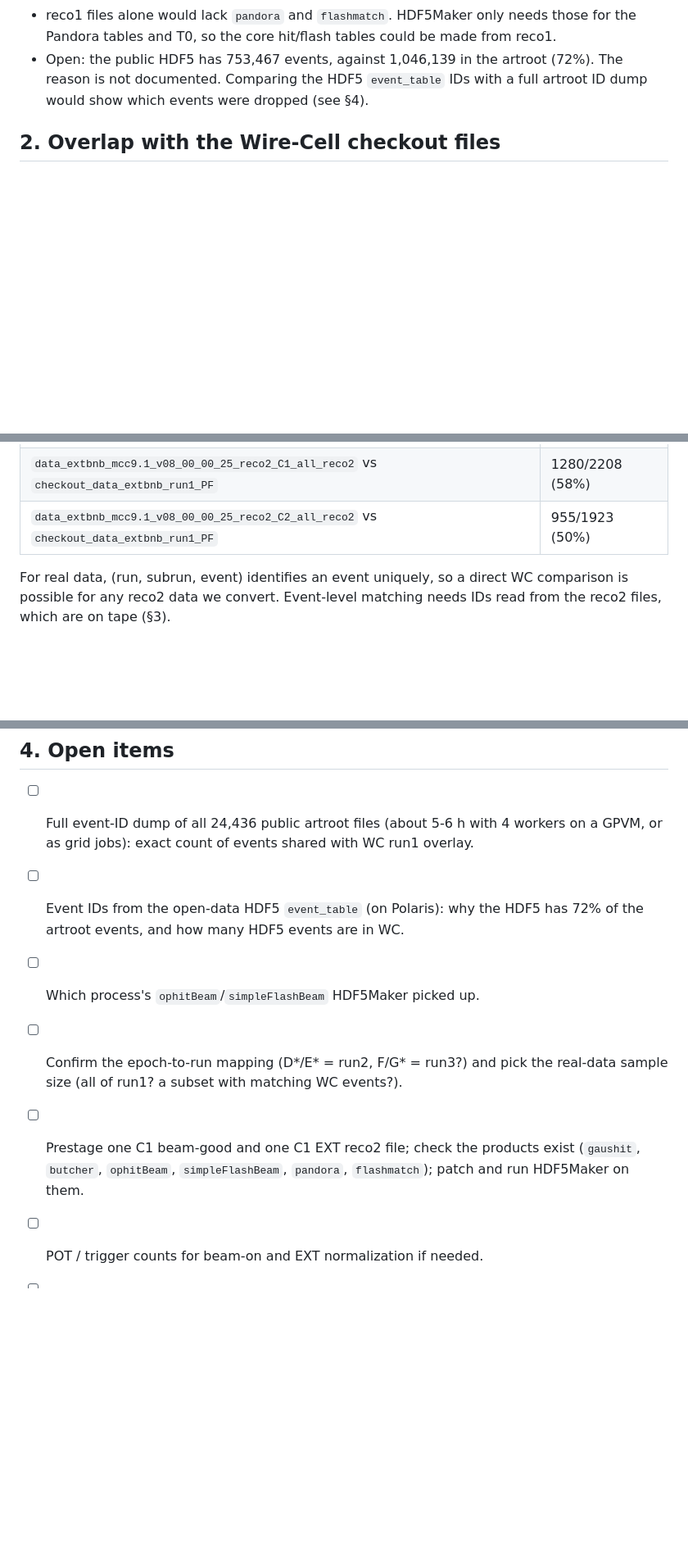
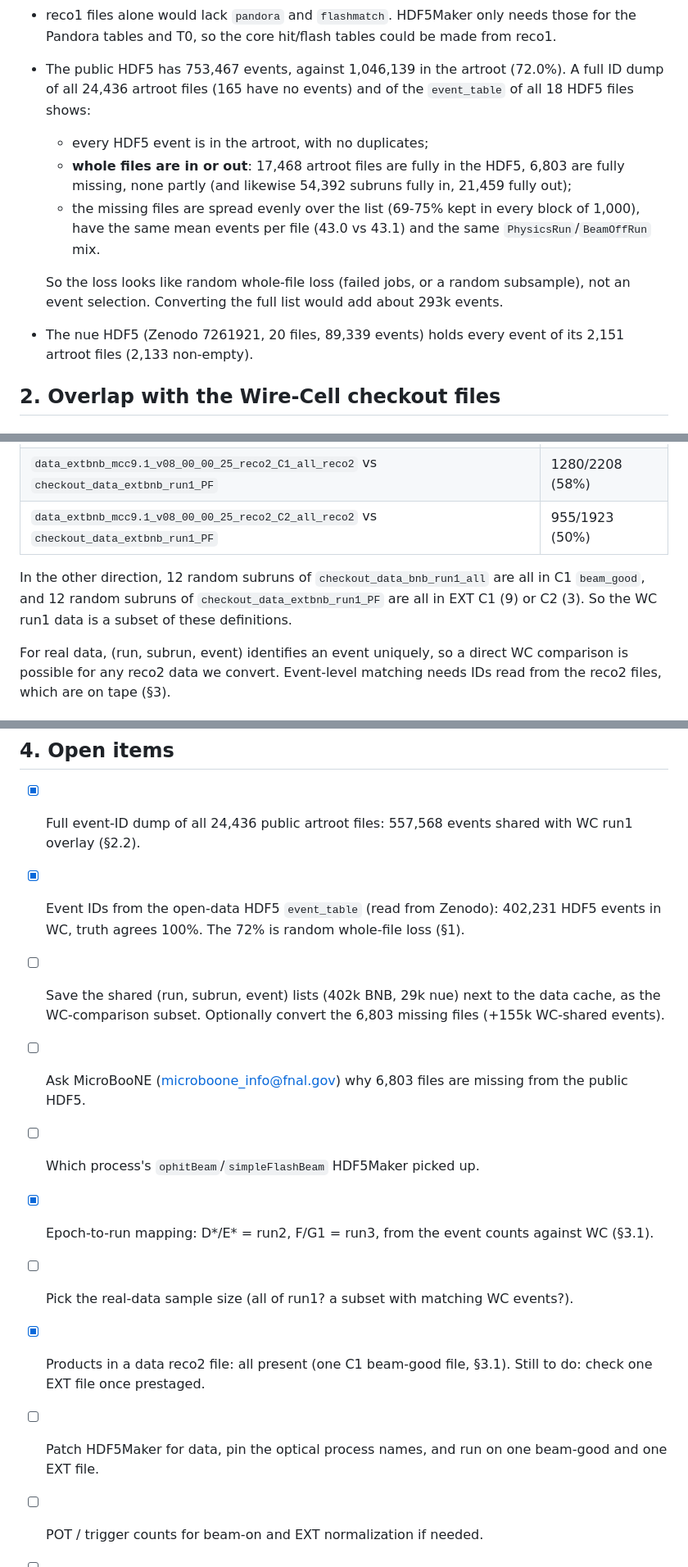
Before and after one commit to HaiwangYu/fm4npp-lartpc, a Markdown page: multi-modal-qlmatch/docs/uboone-data-curation.md, 3 parts joined by grey strips. Shown at 82% size. Rendered like a GitHub page; blank space fills up the shorter version.

```diff
--- a/multi-modal-qlmatch/docs/uboone-data-curation.md
+++ b/multi-modal-qlmatch/docs/uboone-data-curation.md
@@ -58,9 +58,18 @@ Notes:
   for the light inputs.
 - reco1 files alone would lack `pandora` and `flashmatch`. HDF5Maker only needs those for the
   Pandora tables and T0, so the core hit/flash tables could be made from reco1.
-- Open: the public HDF5 has 753,467 events, against 1,046,139 in the artroot (72%). The reason
-  is not documented. Comparing the HDF5 `event_table` IDs with a full artroot ID dump would
-  show which events were dropped (see §4).
+- The public HDF5 has 753,467 events, against 1,046,139 in the artroot (72.0%). A full ID dump of
+  all 24,436 artroot files (165 have no events) and of the `event_table` of all 18 HDF5 files shows:
+  - every HDF5 event is in the artroot, with no duplicates;
+  - **whole files are in or out**: 17,468 artroot files are fully in the HDF5, 6,803 are fully
+    missing, none partly (and likewise 54,392 subruns fully in, 21,459 fully out);
+  - the missing files are spread evenly over the list (69-75% kept in every block of 1,000), have
+    the same mean events per file (43.0 vs 43.1) and the same `PhysicsRun`/`BeamOffRun` mix.
+
+  So the loss looks like random whole-file loss (failed jobs, or a random subsample), not an event
+  selection. Converting the full list would add about 293k events.
+- The nue HDF5 (Zenodo 7261921, 20 files, 89,339 events) holds every event of its 2,151 artroot
+  files (2,133 non-empty).
 
 ## 2. Overlap with the Wire-Cell checkout files
 
@@ -127,6 +157,10 @@ For 40 random files of each samweb reco2 definition, the share of their subruns
 | `data_extbnb_mcc9.1_v08_00_00_25_reco2_C1_all_reco2` vs `checkout_data_extbnb_run1_PF` | 1280/2208 (58%) |
 | `data_extbnb_mcc9.1_v08_00_00_25_reco2_C2_all_reco2` vs `checkout_data_extbnb_run1_PF` | 955/1923 (50%) |
 
+In the other direction, 12 random subruns of `checkout_data_bnb_run1_all` are all in C1
+`beam_good`, and 12 random subruns of `checkout_data_extbnb_run1_PF` are all in EXT C1 (9) or
+C2 (3). So the WC run1 data is a subset of these definitions.
+
 For real data, (run, subrun, event) identifies an event uniquely, so a direct WC comparison is
 possible for any reco2 data we convert. Event-level matching needs IDs read from the reco2
 files, which are on tape (§3).
@@ -177,16 +235,20 @@ A data job fcl plus a small `isRealData()` guard in the module should be enough.
 prestaged C1 beam-good file and one EXT file.
 
 ## 4. Open items
-- [ ] Full event-ID dump of all 24,436 public artroot files (about 5-6 h with 4 workers on a
-      GPVM, or as grid jobs): exact count of events shared with WC run1 overlay.
-- [ ] Event IDs from the open-data HDF5 `event_table` (on Polaris): why the HDF5 has 72% of the
-      artroot events, and how many HDF5 events are in WC.
+- [x] Full event-ID dump of all 24,436 public artroot files: 557,568 events shared with WC run1
+      overlay (§2.2).
+- [x] Event IDs from the open-data HDF5 `event_table` (read from Zenodo): 402,231 HDF5 events in
+      WC, truth agrees 100%. The 72% is random whole-file loss (§1).
+- [ ] Save the shared (run, subrun, event) lists (402k BNB, 29k nue) next to the data cache, as
+      the WC-comparison subset. Optionally convert the 6,803 missing files (+155k WC-shared events).
+- [ ] Ask MicroBooNE (microboone_info@fnal.gov) why 6,803 files are missing from the public HDF5.
 - [ ] Which process's `ophitBeam`/`simpleFlashBeam` HDF5Maker picked up.
-- [ ] Confirm the epoch-to-run mapping (D*/E* = run2, F/G* = run3?) and pick the real-data
-      sample size (all of run1? a subset with matching WC events?).
-- [ ] Prestage one C1 beam-good and one C1 EXT reco2 file; check the products exist (`gaushit`,
-      `butcher`, `ophitBeam`, `simpleFlashBeam`, `pandora`, `flashmatch`); patch and run HDF5Maker
-      on them.
+- [x] Epoch-to-run mapping: D*/E* = run2, F/G1 = run3, from the event counts against WC (§3.1).
+- [ ] Pick the real-data sample size (all of run1? a subset with matching WC events?).
+- [x] Products in a data reco2 file: all present (one C1 beam-good file, §3.1). Still to do:
+      check one EXT file once prestaged.
+- [ ] Patch HDF5Maker for data, pin the optical process names, and run on one beam-good and one
+      EXT file.
 - [ ] POT / trigger counts for beam-on and EXT normalization if needed.
 - [ ] Clarify "light triggered beam off": is it the standard EXT stream (external trigger plus
       the software PMT trigger / optical filter), or something else?
```
Also changed, not shown: other parts of multi-modal-qlmatch/docs/uboone-data-curation.md (+48 -3 lines).
